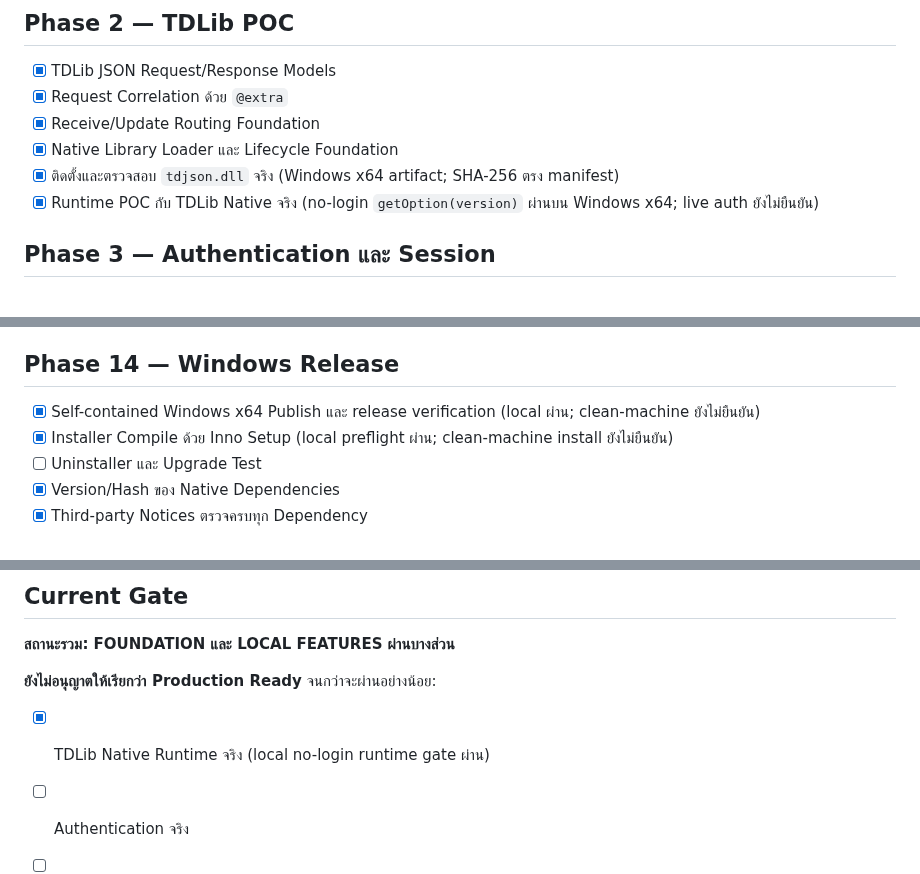
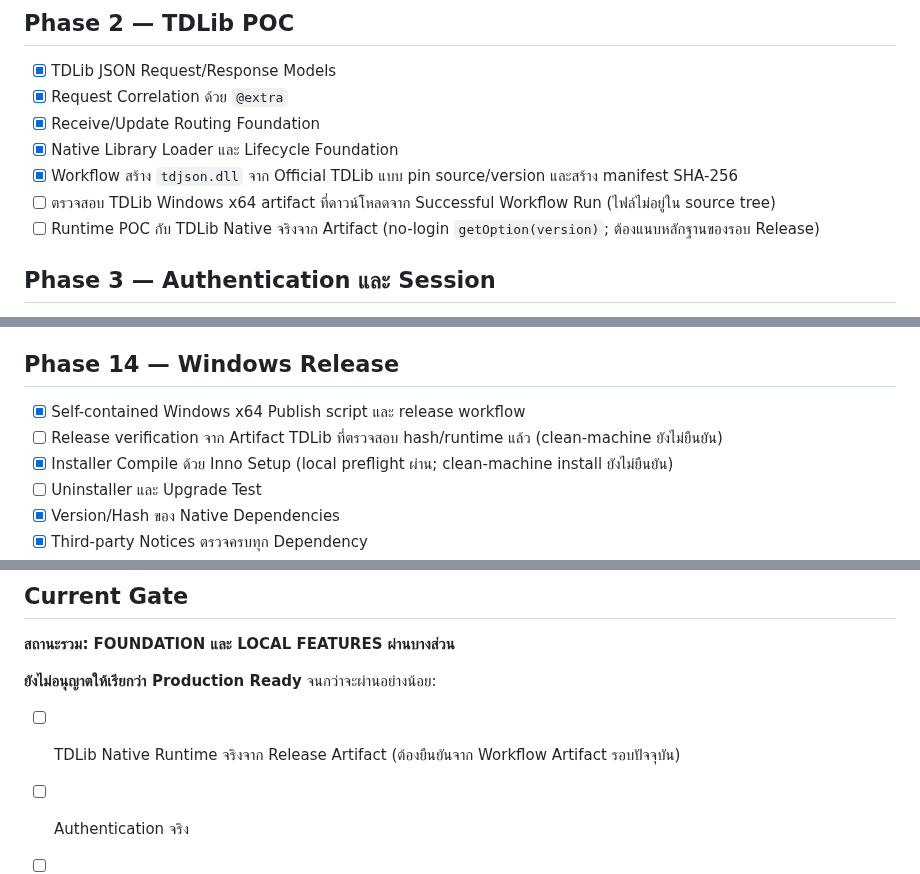
Before and after one commit to jimkuy69/telegram, a Markdown page: DEVELOPMENT-PLAN-CHECKLIST.md, 3 parts joined by grey strips. Drawn GitHub-style.

Commit message:
docs: separate TDLib workflow from verified release artifact

```diff
--- a/DEVELOPMENT-PLAN-CHECKLIST.md
+++ b/DEVELOPMENT-PLAN-CHECKLIST.md
@@ -30,8 +30,9 @@
 - [x] Request Correlation ด้วย `@extra`
 - [x] Receive/Update Routing Foundation
 - [x] Native Library Loader และ Lifecycle Foundation
-- [x] ติดตั้งและตรวจสอบ `tdjson.dll` จริง (Windows x64 artifact; SHA-256 ตรง manifest)
-- [x] Runtime POC กับ TDLib Native จริง (no-login `getOption(version)` ผ่านบน Windows x64; live auth ยังไม่ยืนยัน)
+- [x] Workflow สร้าง `tdjson.dll` จาก Official TDLib แบบ pin source/version และสร้าง manifest SHA-256
+- [ ] ตรวจสอบ TDLib Windows x64 artifact ที่ดาวน์โหลดจาก Successful Workflow Run (ไฟล์ไม่อยู่ใน source tree)
+- [ ] Runtime POC กับ TDLib Native จริงจาก Artifact (no-login `getOption(version)`; ต้องแนบหลักฐานของรอบ Release)
 
 ## Phase 3 — Authentication และ Session
 
@@ -149,7 +150,8 @@
 
 ## Phase 14 — Windows Release
 
-- [x] Self-contained Windows x64 Publish และ release verification (local ผ่าน; clean-machine ยังไม่ยืนยัน)
+- [x] Self-contained Windows x64 Publish script และ release workflow
+- [ ] Release verification จาก Artifact TDLib ที่ตรวจสอบ hash/runtime แล้ว (clean-machine ยังไม่ยืนยัน)
 - [x] Installer Compile ด้วย Inno Setup (local preflight ผ่าน; clean-machine install ยังไม่ยืนยัน)
 - [ ] Uninstaller และ Upgrade Test
 - [x] Version/Hash ของ Native Dependencies
@@ -173,7 +175,7 @@
 
 **ยังไม่อนุญาตให้เรียกว่า Production Ready** จนกว่าจะผ่านอย่างน้อย:
 
-- [x] TDLib Native Runtime จริง (local no-login runtime gate ผ่าน)
+- [ ] TDLib Native Runtime จริงจาก Release Artifact (ต้องยืนยันจาก Workflow Artifact รอบปัจจุบัน)
 - [ ] Authentication จริง
 - [ ] Manual Telegram Acceptance Test
 - [ ] Security Hardening
```
